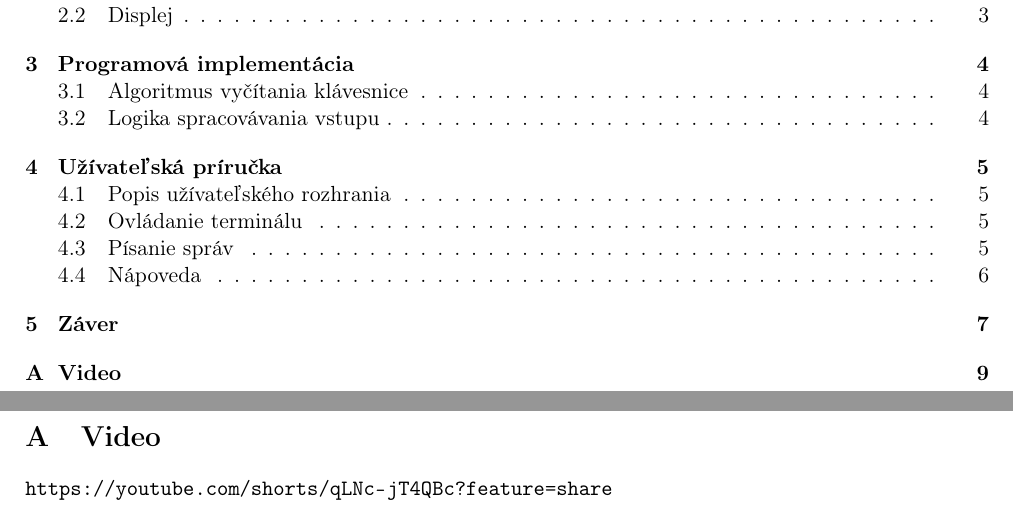
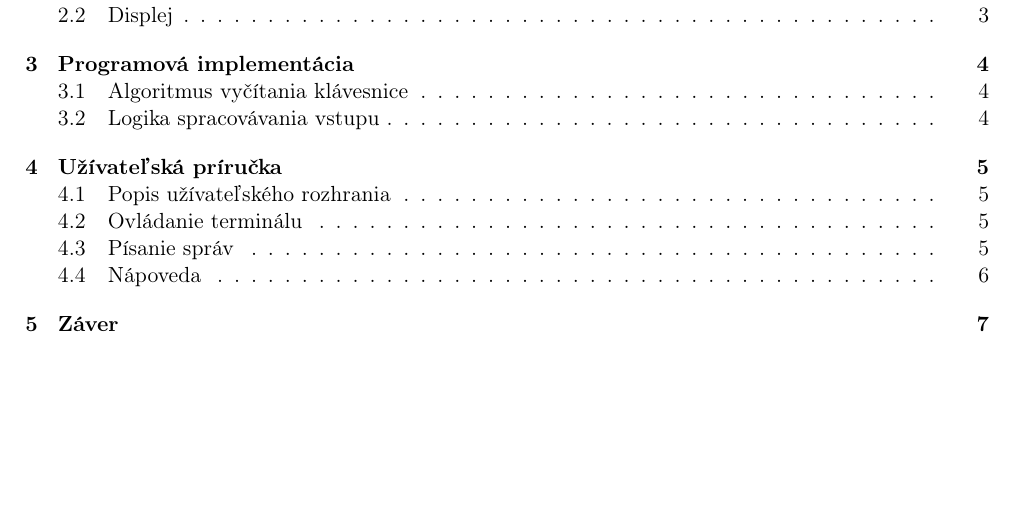
Before and after one commit to ppatrik-dev/sms-terminal, a LaTeX document (doc/main.tex): two parts of pages 2 and 10 of 10 before the commit and part of page 2 of 9 after it, the two joined at a grey line, cut so that both start at the same text, the shorter picture padded with empty space. Compiled offline with pdfLaTeX.

```diff
--- a/doc/main.tex
+++ b/doc/main.tex
@@ -302,9 +302,4 @@
 \newpage
 \printbibliography
 
-\newpage
-\appendix
-\section{Video}
-\url{https://youtube.com/shorts/qLNc-jT4QBc?feature=share}
-
 \end{document}
```
Also changed, not shown: video.txt (added, +1 -0 lines), README.md, manual.pdf.
